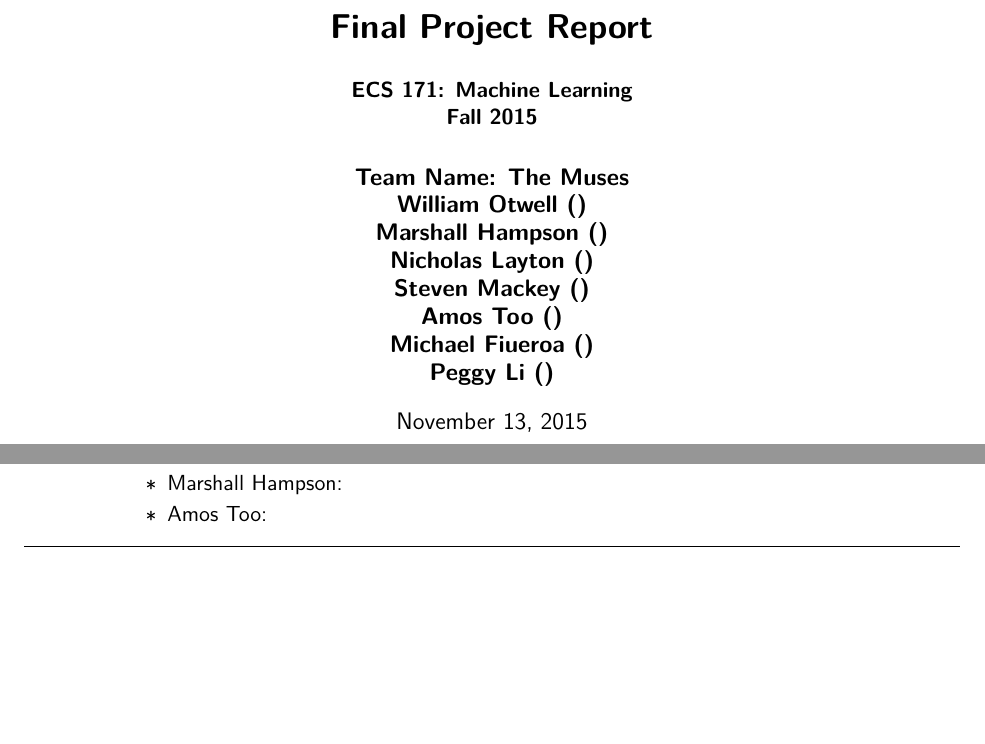
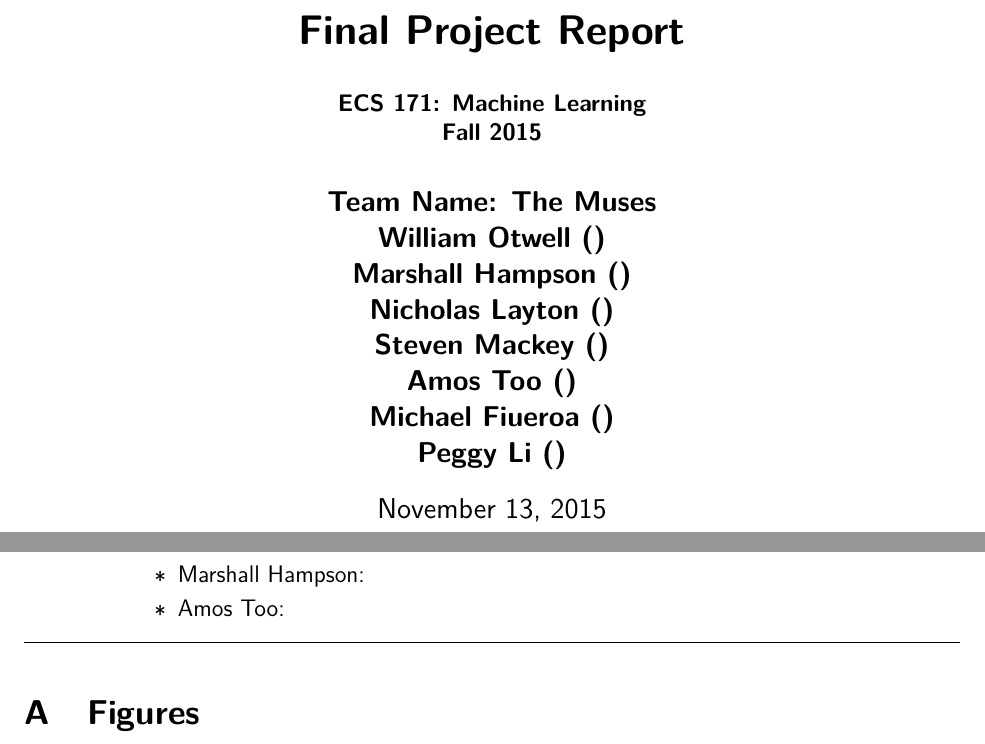
Before and after one commit to mrhampson/MUSE, a LaTeX document (report/document.tex): two parts of pages 1 and 5 of 5, joined at a grey line, cut so that both start at the same text, the shorter picture padded with empty space. Compiled offline with pdfLaTeX.

Commit message:
Add Figures section to Appendix and update .gitignore

```diff
--- a/report/document.tex
+++ b/report/document.tex
@@ -1,4 +1,4 @@
-\documentclass[11pt]{article}
+\documentclass[12pt]{article}
 \usepackage{amsmath}
 \usepackage{amssymb}
 \usepackage{fancyhdr}
@@ -188,5 +188,7 @@ field in the grant scheme of things.
 %%%%%%%%%%%%%%%%%%%%%%%%%%%%%%%%%%%%%%%%%%%%%%%%%%%%%%%%%%
 \horizontalLine
 \appendix
+\section{Figures}
+\label{sec:figures}
 
 \end{document}
```
Also changed, not shown: 1 other file.
